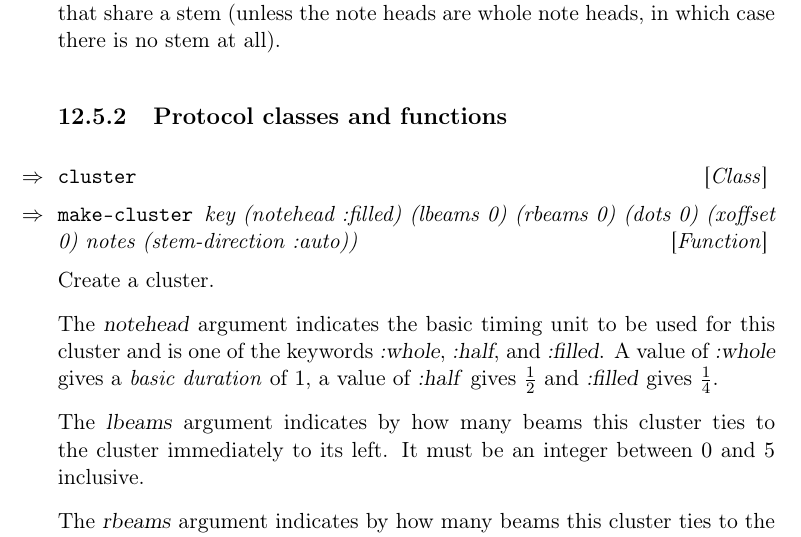
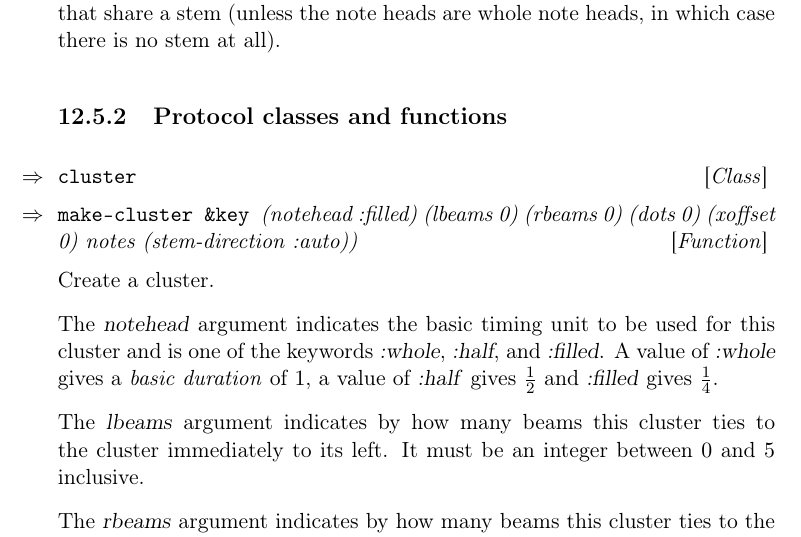
Before and after one commit to robert-strandh/Gsharp, a LaTeX book (Doc/gsharp.tex, which reads Doc/buffer.tex): part of page 57 of 112, cut so that both start at the same text. Compiled offline with pdfLaTeX.

Commit message:
Fixed a minor problem preventing compilation

```diff
--- a/Doc/buffer.tex
+++ b/Doc/buffer.tex
@@ -199,7 +199,7 @@ heads, in which case there is no stem at all).
 
 \Defclass{cluster}
 
-\Defun {make-cluster} {&key (notehead :filled) (lbeams 0) (rbeams 0)
+\Defun {make-cluster} {\key (notehead :filled) (lbeams 0) (rbeams 0)
 		       (dots 0) (xoffset 0) notes (stem-direction :auto))}
 
 Create a cluster.
```
